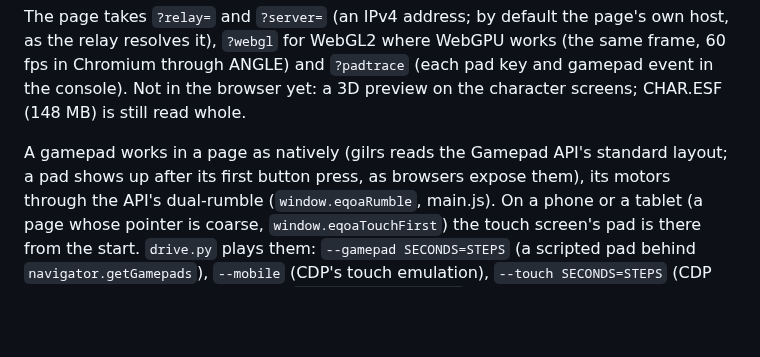
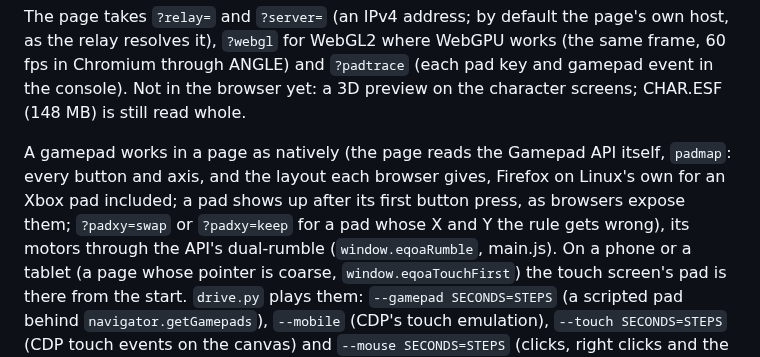
Before and after one commit to DabDavis/eqoa-rust-client-vanilla, a Markdown page: README.md, the part around one of its changes. GitHub-like rendering; blank space fills up the shorter version.

Commit message:
README: the page reads the Gamepad API itself; what a report carries
The pad row: the gamepads natively through gilrs, in a page through
`padmap` (the standard layout; Firefox on Linux's own, X and Y swapped on a
pad xpad drives and its triggers on axes 4 and 5, counted once moved, any
other pair once at -1 together; no mapping positionally or in xpad's joydev
order; ?padxy), the dead zone on the stick's travel in both builds, the keys
let go on a blur, what a problem report carries, and the checks: unit tests,
Firefox ESR 140 with a uinput clone of the tester's pad, the blur in
headless Chromium, drive.py's stand-in pad.

Co-Authored-By: Claude Opus 5.5 <noreply@anthropic.com>

```diff
--- a/README.md
+++ b/README.md
@@ -328,8 +328,11 @@ WebGPU works (the same frame, 60 fps in Chromium through ANGLE) and `?padtrace`
 (each pad key and gamepad event in the console). Not in the browser yet: a 3D
 preview on the character screens; CHAR.ESF (148 MB) is still read whole.
 
-A gamepad works in a page as natively (gilrs reads the Gamepad API's standard
-layout; a pad shows up after its first button press, as browsers expose them), its
+A gamepad works in a page as natively (the page reads the Gamepad API itself,
+`padmap`: every button and axis, and the layout each browser gives, Firefox on
+Linux's own for an Xbox pad included; a pad shows up after its first button press,
+as browsers expose them; `?padxy=swap` or `?padxy=keep` for a pad whose X and Y
+the rule gets wrong), its
 motors through the API's dual-rumble (`window.eqoaRumble`, main.js). On a phone or a
 tablet (a page whose pointer is coarse, `window.eqoaTouchFirst`) the touch screen's
 pad is there from the start. `drive.py` plays them: `--gamepad SECONDS=STEPS` (a
```
Also changed, not shown: other parts of README.md (+1 -1 lines).
